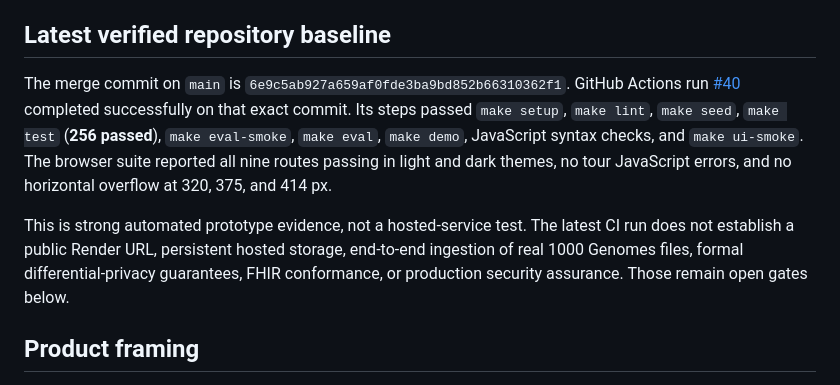
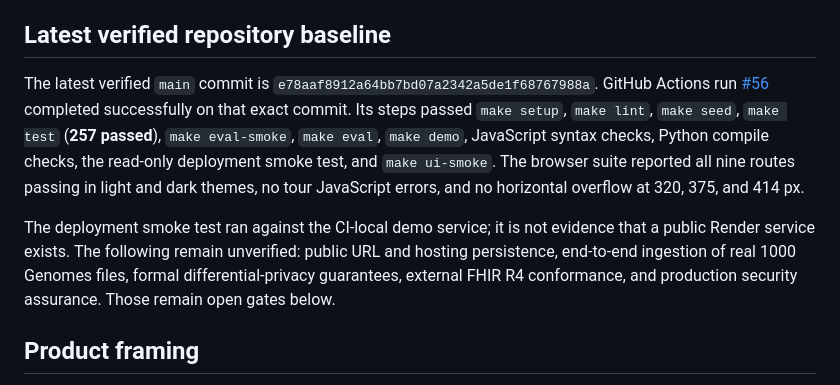
Before and after one commit to Aarush-JIIT-2030/GenomeGuard, a Markdown page: docs/HACKATHON_RELEASE_GATE.md, the part around the change. GitHub-like rendering.

Commit message:
docs: update release gate to verified main CI run

```diff
--- a/docs/HACKATHON_RELEASE_GATE.md
+++ b/docs/HACKATHON_RELEASE_GATE.md
@@ -4,9 +4,9 @@ Last updated: 25 October 2026. This document separates automated evidence from w
 
 ## Latest verified repository baseline
 
-The merge commit on `main` is `6e9c5ab927a659af0fde3ba9bd852b66310362f1`. GitHub Actions run [#40](https://github.com/kaustubhdua/GenomeGuard/actions/runs/40119696605) completed successfully on that exact commit. Its steps passed `make setup`, `make lint`, `make seed`, `make test` (**256 passed**), `make eval-smoke`, `make eval`, `make demo`, JavaScript syntax checks, and `make ui-smoke`. The browser suite reported all nine routes passing in light and dark themes, no tour JavaScript errors, and no horizontal overflow at 320, 375, and 414 px.
+The latest verified `main` commit is `e78aaf8912a64bb7bd07a2342a5de1f68767988a`. GitHub Actions run [#56](https://github.com/kaustubhdua/GenomeGuard/actions/runs/40122146271) completed successfully on that exact commit. Its steps passed `make setup`, `make lint`, `make seed`, `make test` (**257 passed**), `make eval-smoke`, `make eval`, `make demo`, JavaScript syntax checks, Python compile checks, the read-only deployment smoke test, and `make ui-smoke`. The browser suite reported all nine routes passing in light and dark themes, no tour JavaScript errors, and no horizontal overflow at 320, 375, and 414 px.
 
-This is strong automated prototype evidence, not a hosted-service test. The latest CI run does not establish a public Render URL, persistent hosted storage, end-to-end ingestion of real 1000 Genomes files, formal differential-privacy guarantees, FHIR conformance, or production security assurance. Those remain open gates below.
+The deployment smoke test ran against the CI-local demo service; it is not evidence that a public Render service exists. The following remain unverified: public URL and hosting persistence, end-to-end ingestion of real 1000 Genomes files, formal differential-privacy guarantees, external FHIR R4 conformance, and production security assurance. Those remain open gates below.
 
 ## Product framing
 
```
